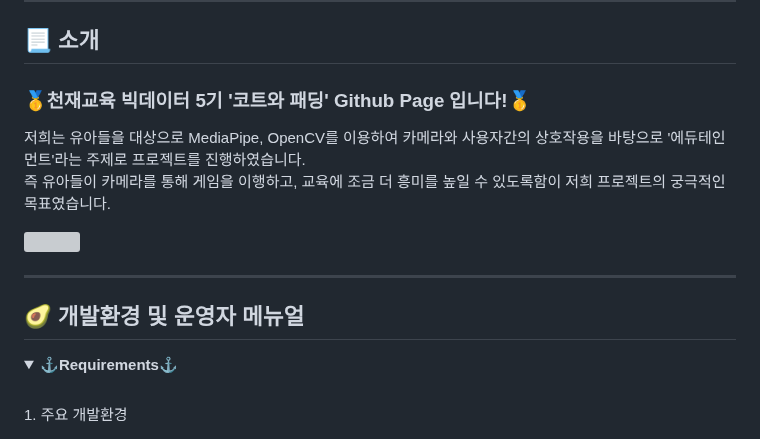
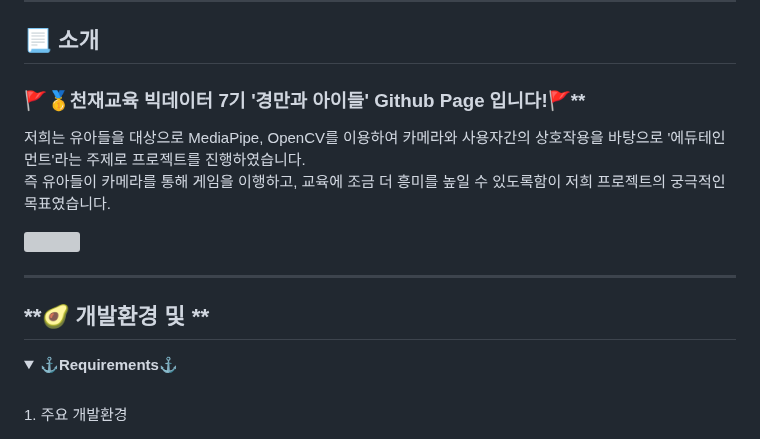
Before and after one commit to sunny7319/Hands_MediaPipe_project, a Markdown page: README.md, the part around one of its changes. GitHub-like rendering; folded sections open; grey boxes are pictures that could not be loaded.

```diff
--- a/README.md
+++ b/README.md
@@ -111,7 +111,7 @@
 
 - - -
 ## 📃 **소개**
-### **🥇천재교육 빅데이터 5기 '코트와 패딩' Github Page 입니다!🥇**
+### 🚩🥇천재교육 빅데이터 7기 '경만과 아이들' Github Page 입니다!🚩**
 저희는 유아들을 대상으로 MediaPipe, OpenCV를 이용하여 카메라와 사용자간의 상호작용을 바탕으로 '에듀테인먼트'라는 주제로 프로젝트를 진행하였습니다.
 <br>
 즉 유아들이 카메라를 통해 게임을 이행하고, 교육에 조금 더 흥미를 높일 수 있도록함이 저희 프로젝트의 궁극적인 목표였습니다.
@@ -122,7 +122,7 @@
 
 - - -
 
-## **🥑 개발환경 및 운영자 메뉴얼**
+## **🥑 개발환경 및 **
 <details>
 <summary><b>⚓Requirements⚓</b></summary>
   <br>
```
Also changed, not shown: other parts of README.md (+10 -10 lines).
